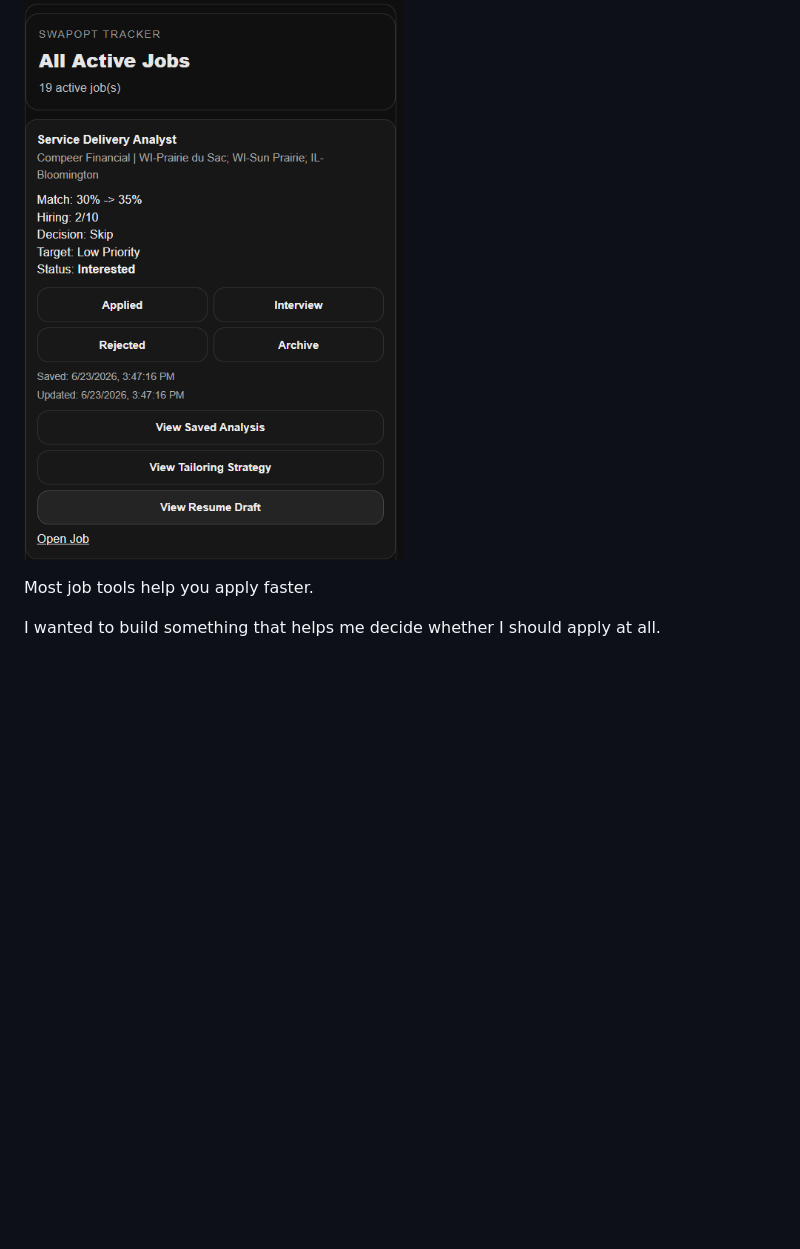
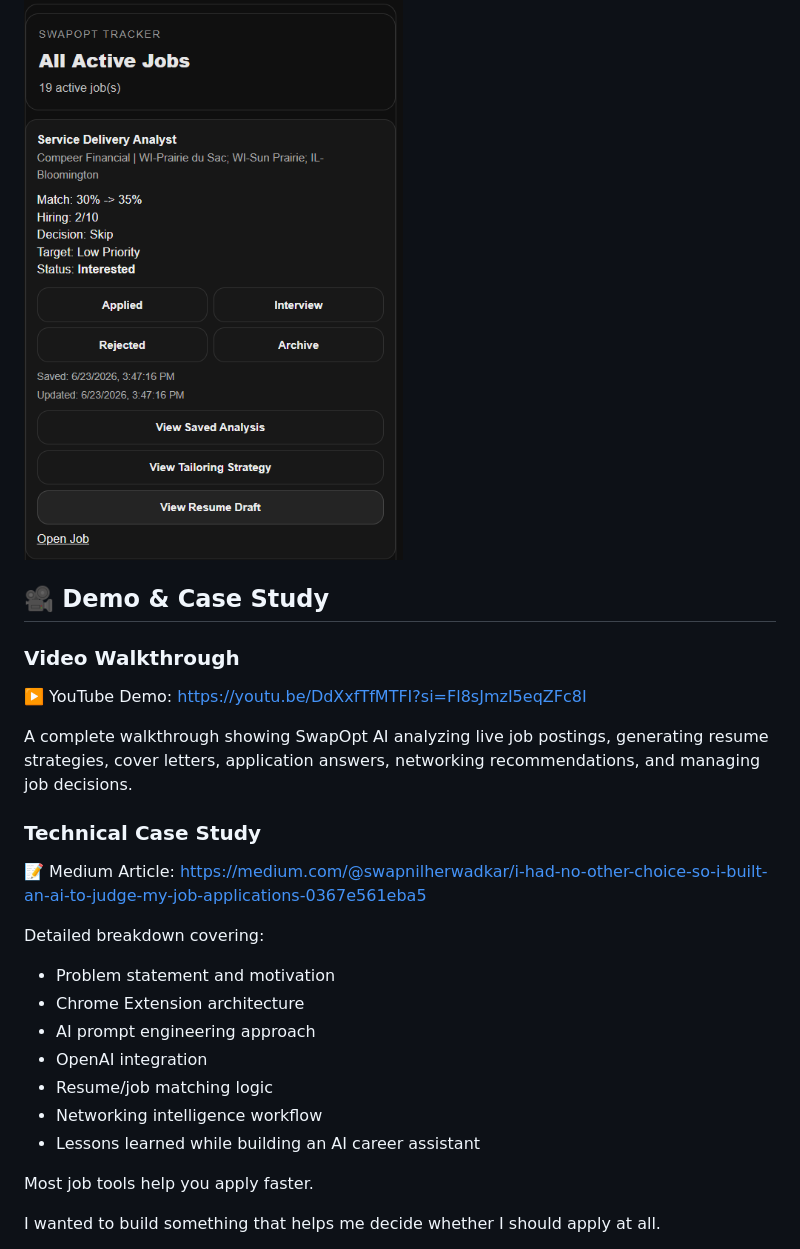
Before and after one commit to SHV-19/SwapOpt-AI-Job-Decision-Engine, a Markdown page: README.md, the part around the change. GitHub-like rendering; blank space fills up the shorter version.

```diff
--- a/README.md
+++ b/README.md
@@ -13,6 +13,25 @@
 
 ### Application Tracker
 ![Tracker](assets/job-tracker.png)
+
+## 🎥 Demo & Case Study
+
+### Video Walkthrough
+▶️ YouTube Demo: https://youtu.be/DdXxfTfMTFI?si=Fl8sJmzI5eqZFc8I
+
+A complete walkthrough showing SwapOpt AI analyzing live job postings, generating resume strategies, cover letters, application answers, networking recommendations, and managing job decisions.
+
+### Technical Case Study
+📝 Medium Article: https://medium.com/@swapnilherwadkar/i-had-no-other-choice-so-i-built-an-ai-to-judge-my-job-applications-0367e561eba5
+
+Detailed breakdown covering:
+- Problem statement and motivation
+- Chrome Extension architecture
+- AI prompt engineering approach
+- OpenAI integration
+- Resume/job matching logic
+- Networking intelligence workflow
+- Lessons learned while building an AI career assistant
 
 Most job tools help you apply faster.
 
```
